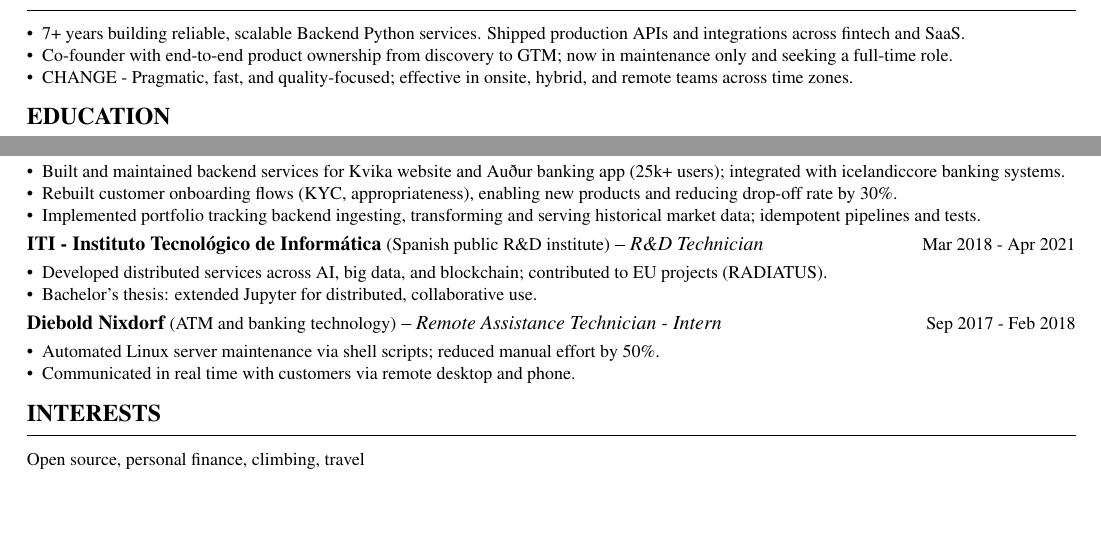
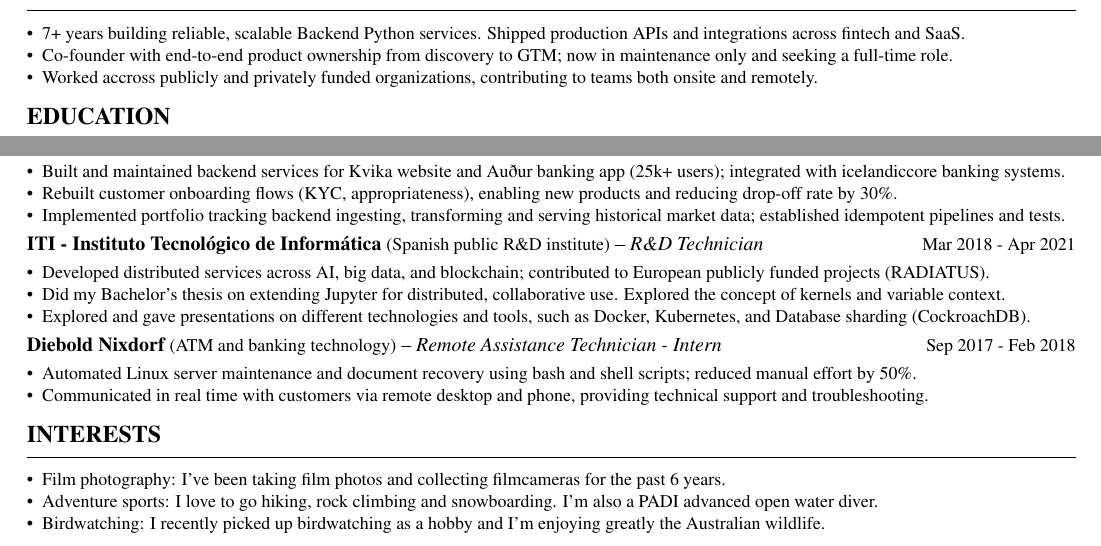
Before and after one commit to zhonskate/CV, a LaTeX CV (isso.tex): two parts of the page, joined at a grey line, cut so that both start at the same text, the shorter picture padded with empty space. Compiled offline with pdfLaTeX.

Commit message:
more progress

```diff
--- a/isso.tex
+++ b/isso.tex
@@ -62,7 +62,7 @@
 \begin{itemize}[nosep,topsep=0pt,parsep=0pt,partopsep=0pt,leftmargin=*]
 \item 7+ years building reliable, scalable Backend Python services. Shipped production APIs and integrations across fintech and SaaS.
 \item Co-founder with end-to-end product ownership from discovery to GTM; now in maintenance only and seeking a full-time role.
-\item CHANGE - Pragmatic, fast, and quality-focused; effective in onsite, hybrid, and remote teams across time zones.
+\item Worked accross publicly and privately funded organizations, contributing to teams both onsite and remotely.
 \end{itemize}
 }
 
@@ -125,27 +125,34 @@
 \begin{itemize}[nosep,topsep=0pt,parsep=0pt,partopsep=0pt,leftmargin=*]
 \item Built and maintained backend services for Kvika website and Auður banking app (25k+ users); integrated with icelandiccore banking systems.
 \item Rebuilt customer onboarding flows (KYC, appropriateness), enabling new products and reducing drop-off rate by 30\%.
-\item Implemented portfolio tracking backend ingesting, transforming and serving historical market data; idempotent pipelines and tests.
+\item Implemented portfolio tracking backend ingesting, transforming and serving historical market data; established idempotent pipelines and tests.
 \end{itemize}
 }
 
 \cvjob{ITI - Instituto Tecnológico de Informática}{R\&D Technician}{Mar 2018 - Apr 2021}{Spanish public R\&D institute}
 {\small
 \begin{itemize}[nosep,topsep=0pt,parsep=0pt,partopsep=0pt,leftmargin=*]
-\item Developed distributed services across AI, big data, and blockchain; contributed to EU projects (RADIATUS).
-\item Bachelor's thesis: extended Jupyter for distributed, collaborative use.
+\item Developed distributed services across AI, big data, and blockchain; contributed to European publicly funded projects (RADIATUS).
+\item Did my Bachelor's thesis on extending Jupyter for distributed, collaborative use. Explored the concept of kernels and variable context.
+\item Explored and gave presentations on different technologies and tools, such as Docker, Kubernetes, and Database sharding (CockroachDB).
 \end{itemize}
 }
 
 \cvjob{Diebold Nixdorf}{Remote Assistance Technician - Intern}{Sep 2017 - Feb 2018}{ATM and banking technology}
 {\small
 \begin{itemize}[nosep,topsep=0pt,parsep=0pt,partopsep=0pt,leftmargin=*]
-\item Automated Linux server maintenance via shell scripts; reduced manual effort by 50\%.
-\item Communicated in real time with customers via remote desktop and phone.
+\item Automated Linux server maintenance and document recovery using bash and shell scripts; reduced manual effort by 50\%.
+\item Communicated in real time with customers via remote desktop and phone, providing technical support and troubleshooting.
 \end{itemize}
 }
 
 \cvsection{Interests}
-{\small Open source, personal finance, climbing, travel}
+{\small
+\begin{itemize}[nosep,topsep=0pt,parsep=0pt,partopsep=0pt,leftmargin=*]
+\item Film photography: I've been taking film photos and collecting filmcameras for the past 6 years.
+\item Adventure sports: I love to go hiking, rock climbing and snowboarding. I'm also a PADI advanced open water diver.
+\item Birdwatching: I recently picked up birdwatching as a hobby and I'm enjoying greatly the Australian wildlife.
+\end{itemize}
+}
 
 \end{document}
```
Also changed, not shown: cv_javier_rodriguez.pdf.
